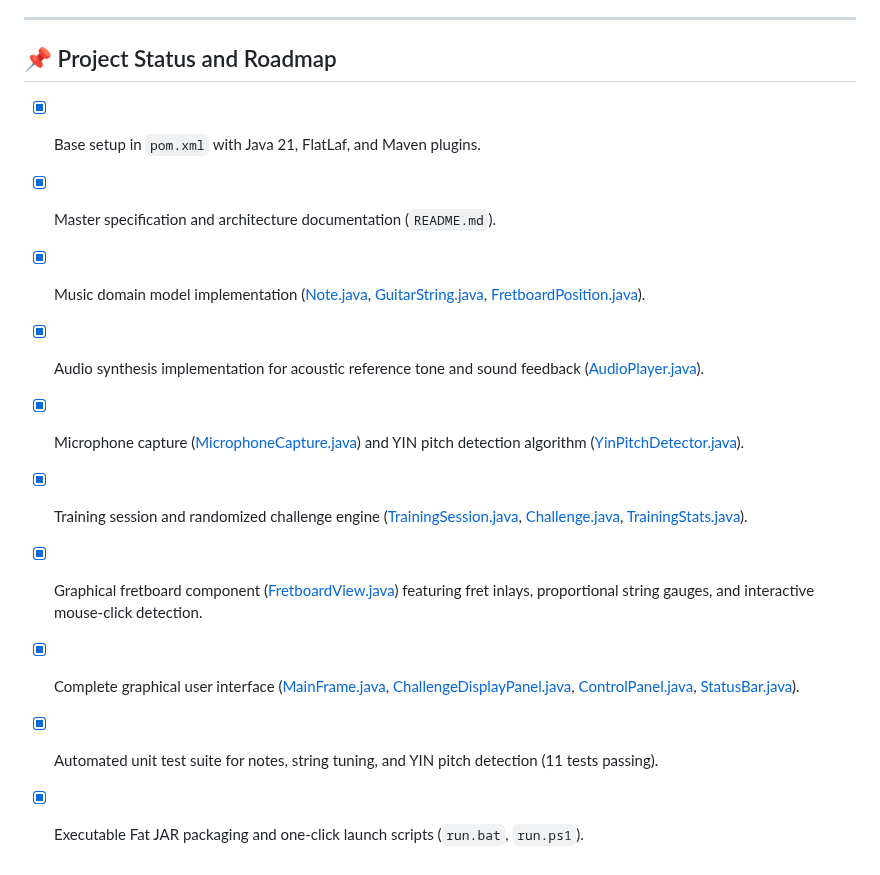
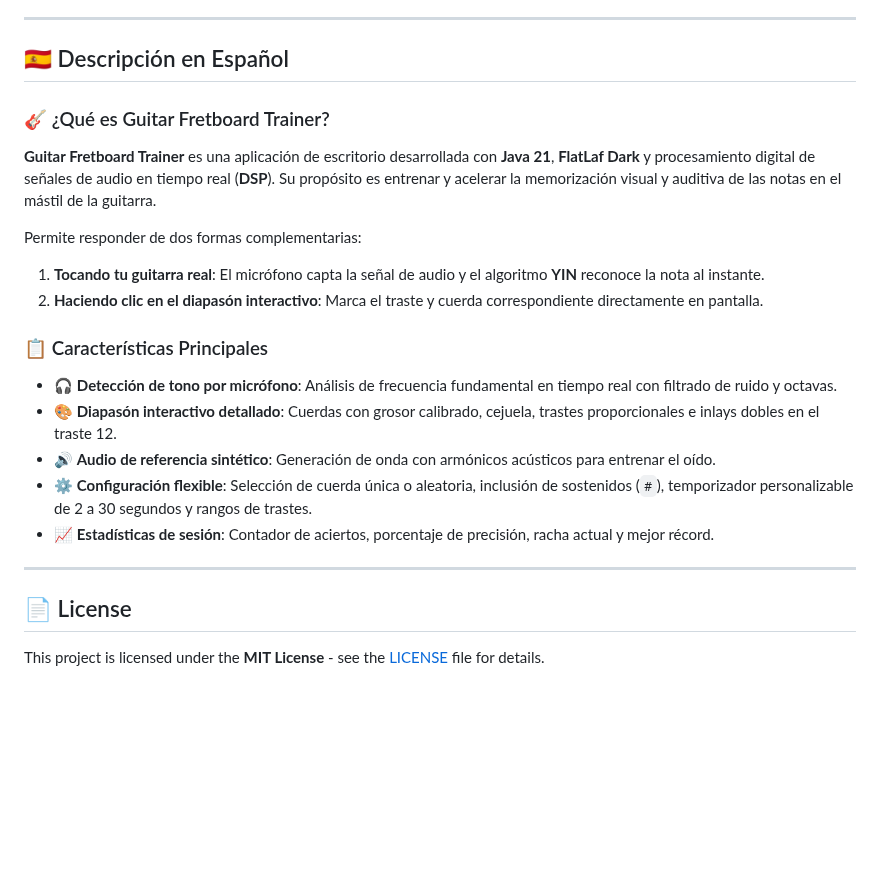
Before and after one commit to Gaboxondo/Fretboard--rainer, a Markdown page: README.md, the part around one of its changes. Rendered like a GitHub page; blank space fills up the shorter version.

```diff
--- a/README.md
+++ b/README.md
@@ -135,14 +178,24 @@ com.threadboardlearn
 
 ---
 
-## 📌 Project Status and Roadmap
-- [x] Base setup in `pom.xml` with Java 21, FlatLaf, and Maven plugins.
-- [x] Master specification and architecture documentation (`README.md`).
-- [x] Music domain model implementation ([Note.java](file:///c:/Proyectos/ThreadBoardlearn/src/main/java/com/threadboardlearn/model/Note.java), [GuitarString.java](file:///c:/Proyectos/ThreadBoardlearn/src/main/java/com/threadboardlearn/model/GuitarString.java), [FretboardPosition.java](file:///c:/Proyectos/ThreadBoardlearn/src/main/java/com/threadboardlearn/model/FretboardPosition.java)).
-- [x] Audio synthesis implementation for acoustic reference tone and sound feedback ([AudioPlayer.java](file:///c:/Proyectos/ThreadBoardlearn/src/main/java/com/threadboardlearn/audio/AudioPlayer.java)).
-- [x] Microphone capture ([MicrophoneCapture.java](file:///c:/Proyectos/ThreadBoardlearn/src/main/java/com/threadboardlearn/audio/MicrophoneCapture.java)) and YIN pitch detection algorithm ([YinPitchDetector.java](file:///c:/Proyectos/ThreadBoardlearn/src/main/java/com/threadboardlearn/dsp/YinPitchDetector.java)).
-- [x] Training session and randomized challenge engine ([TrainingSession.java](file:///c:/Proyectos/ThreadBoardlearn/src/main/java/com/threadboardlearn/engine/TrainingSession.java), [Challenge.java](file:///c:/Proyectos/ThreadBoardlearn/src/main/java/com/threadboardlearn/engine/Challenge.java), [TrainingStats.java](file:///c:/Proyectos/ThreadBoardlearn/src/main/java/com/threadboardlearn/engine/TrainingStats.java)).
-- [x] Graphical fretboard component ([FretboardView.java](file:///c:/Proyectos/ThreadBoardlearn/src/main/java/com/threadboardlearn/ui/FretboardView.java)) featuring fret inlays, proportional string gauges, and interactive mouse-click detection.
-- [x] Complete graphical user interface ([MainFrame.java](file:///c:/Proyectos/ThreadBoardlearn/src/main/java/com/threadboardlearn/ui/MainFrame.java), [ChallengeDisplayPanel.java](file:///c:/Proyectos/ThreadBoardlearn/src/main/java/com/threadboardlearn/ui/ChallengeDisplayPanel.java), [ControlPanel.java](file:///c:/Proyectos/ThreadBoardlearn/src/main/java/com/threadboardlearn/ui/ControlPanel.java), [StatusBar.java](file:///c:/Proyectos/ThreadBoardlearn/src/main/java/com/threadboardlearn/ui/StatusBar.java)).
-- [x] Automated unit test suite for notes, string tuning, and YIN pitch detection (11 tests passing).
-- [x] Executable Fat JAR packaging and one-click launch scripts (`run.bat`, `run.ps1`).
+<a name="-español"></a>
+## 🇪🇸 Descripción en Español
+
+### 🎸 ¿Qué es Guitar Fretboard Trainer?
+**Guitar Fretboard Trainer** es una aplicación de escritorio desarrollada con **Java 21**, **FlatLaf Dark** y procesamiento digital de señales de audio en tiempo real (**DSP**). Su propósito es entrenar y acelerar la memorización visual y auditiva de las notas en el mástil de la guitarra.
+
+Permite responder de dos formas complementarias:
+1. **Tocando tu guitarra real**: El micrófono capta la señal de audio y el algoritmo **YIN** reconoce la nota al instante.
+2. **Haciendo clic en el diapasón interactivo**: Marca el traste y cuerda correspondiente directamente en pantalla.
+
+### 📋 Características Principales
+- 🎧 **Detección de tono por micrófono**: Análisis de frecuencia fundamental en tiempo real con filtrado de ruido y octavas.
+- 🎨 **Diapasón interactivo detallado**: Cuerdas con grosor calibrado, cejuela, trastes proporcionales e inlays dobles en el traste 12.
+- 🔊 **Audio de referencia sintético**: Generación de onda con armónicos acústicos para entrenar el oído.
+- ⚙️ **Configuración flexible**: Selección de cuerda única o aleatoria, inclusión de sostenidos (`#`), temporizador personalizable de 2 a 30 segundos y rangos de trastes.
+- 📈 **Estadísticas de sesión**: Contador de aciertos, porcentaje de precisión, racha actual y mejor récord.
+
+---
+
+## 📄 License
+This project is licensed under the **MIT License** - see the [LICENSE](LICENSE) file for details.
```
Also changed, not shown: other parts of README.md (+142 -99 lines), docs/assets/screenshot.png (added), 2 other files.
